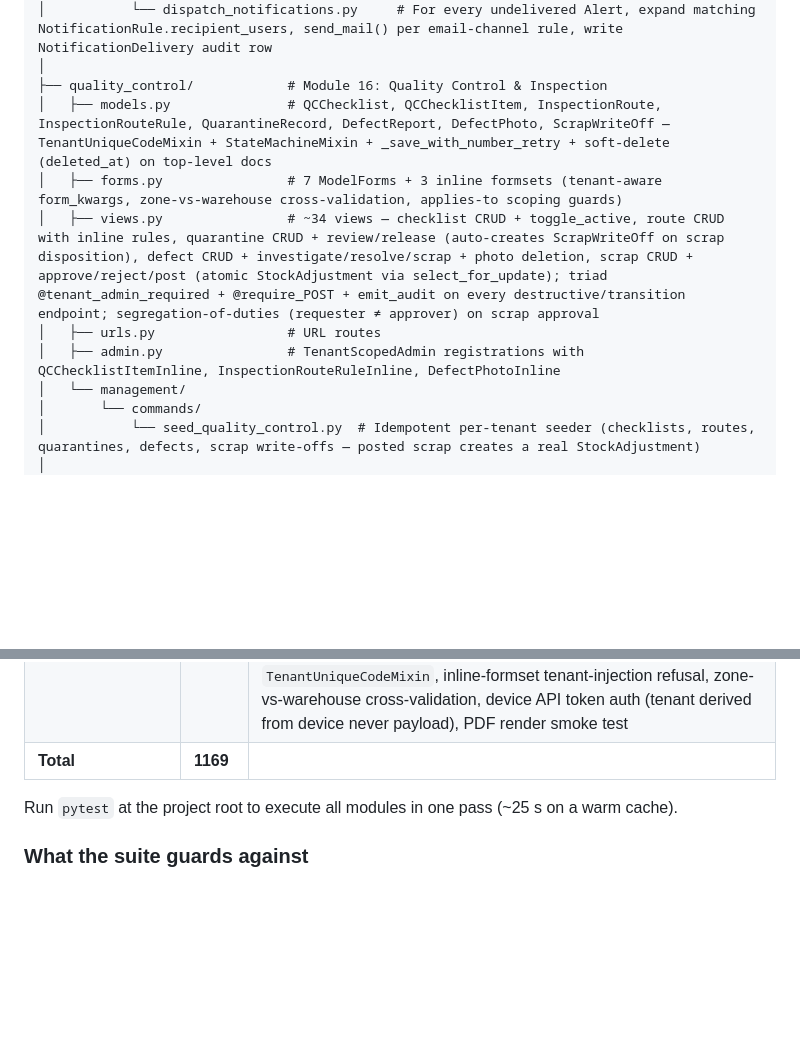
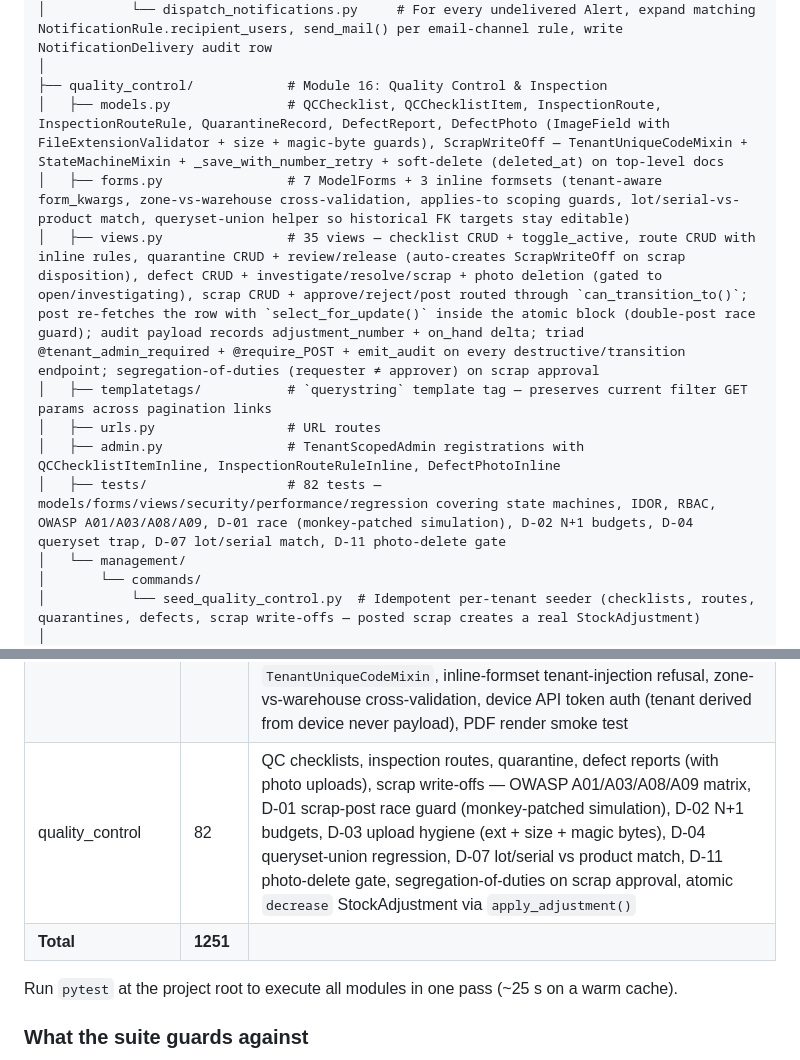
Before and after one commit to mnavaid925/NavIMS, a Markdown page: README.md, 2 parts joined by grey strips. Rendered like a GitHub page; blank space fills up the shorter version.

Commit message:
docs(M16): README — file tree hardening notes, test count +82 (total 1251)

```diff
--- a/README.md
+++ b/README.md
@@ -239,11 +239,13 @@ NavIMS/
 │           └── dispatch_notifications.py     # For every undelivered Alert, expand matching NotificationRule.recipient_users, send_mail() per email-channel rule, write NotificationDelivery audit row
 │
 ├── quality_control/            # Module 16: Quality Control & Inspection
-│   ├── models.py               # QCChecklist, QCChecklistItem, InspectionRoute, InspectionRouteRule, QuarantineRecord, DefectReport, DefectPhoto, ScrapWriteOff — TenantUniqueCodeMixin + StateMachineMixin + _save_with_number_retry + soft-delete (deleted_at) on top-level docs
-│   ├── forms.py                # 7 ModelForms + 3 inline formsets (tenant-aware form_kwargs, zone-vs-warehouse cross-validation, applies-to scoping guards)
-│   ├── views.py                # ~34 views — checklist CRUD + toggle_active, route CRUD with inline rules, quarantine CRUD + review/release (auto-creates ScrapWriteOff on scrap disposition), defect CRUD + investigate/resolve/scrap + photo deletion, scrap CRUD + approve/reject/post (atomic StockAdjustment via select_for_update); triad @tenant_admin_required + @require_POST + emit_audit on every destructive/transition endpoint; segregation-of-duties (requester ≠ approver) on scrap approval
+│   ├── models.py               # QCChecklist, QCChecklistItem, InspectionRoute, InspectionRouteRule, QuarantineRecord, DefectReport, DefectPhoto (ImageField with FileExtensionValidator + size + magic-byte guards), ScrapWriteOff — TenantUniqueCodeMixin + StateMachineMixin + _save_with_number_retry + soft-delete (deleted_at) on top-level docs
+│   ├── forms.py                # 7 ModelForms + 3 inline formsets (tenant-aware form_kwargs, zone-vs-warehouse cross-validation, applies-to scoping guards, lot/serial-vs-product match, queryset-union helper so historical FK targets stay editable)
+│   ├── views.py                # 35 views — checklist CRUD + toggle_active, route CRUD with inline rules, quarantine CRUD + review/release (auto-creates ScrapWriteOff on scrap disposition), defect CRUD + investigate/resolve/scrap + photo deletion (gated to open/investigating), scrap CRUD + approve/reject/post routed through `can_transition_to()`; post re-fetches the row with `select_for_update()` inside the atomic block (double-post race guard); audit payload records adjustment_number + on_hand delta; triad @tenant_admin_required + @require_POST + emit_audit on every destructive/transition endpoint; segregation-of-duties (requester ≠ approver) on scrap approval
+│   ├── templatetags/           # `querystring` template tag — preserves current filter GET params across pagination links
 │   ├── urls.py                 # URL routes
 │   ├── admin.py                # TenantScopedAdmin registrations with QCChecklistItemInline, InspectionRouteRuleInline, DefectPhotoInline
+│   ├── tests/                  # 82 tests — models/forms/views/security/performance/regression covering state machines, IDOR, RBAC, OWASP A01/A03/A08/A09, D-01 race (monkey-patched simulation), D-02 N+1 budgets, D-04 queryset trap, D-07 lot/serial match, D-11 photo-delete gate
 │   └── management/
 │       └── commands/
 │           └── seed_quality_control.py  # Idempotent per-tenant seeder (checklists, routes, quarantines, defects, scrap write-offs — posted scrap creates a real StockAdjustment)
@@ -647,7 +649,8 @@ Reference implementation: [receiving/tests/](./receiving/tests/) and [stock_move
 | returns           | 150   | RMA, inspection, disposition, refund — refund cap + currency, restock-of-defective refusal, ledger symmetry, 14-endpoint CSRF coverage, formset IDOR across 3 inline formsets, soft-delete + admin tenant scope + shared `core.state_machine` mixin |
 | stocktaking       | 136   | Freeze, cycle schedule, stock count, variance adjustment — atomic posting via `apply_adjustment('correction')` (single canonical write path), double-post guard, POST-only transitions, `@tenant_admin_required` RBAC across 16 destructive views, AuditLog, negative-qty validator, zone-vs-warehouse cross-validation, schedule-run idempotency |
 | barcode_rfid      | 158   | Label templates/jobs, scanner devices, RFID tags/readers/reads, batch scanning — state-machine transitions with can_transition_to + @require_POST + @tenant_admin_required + emit_audit, unique_together(tenant,X) form-layer guards via `TenantUniqueCodeMixin`, inline-formset tenant-injection refusal, zone-vs-warehouse cross-validation, device API token auth (tenant derived from device never payload), PDF render smoke test |
-| **Total**         | **1169** | |
+| quality_control   | 82    | QC checklists, inspection routes, quarantine, defect reports (with photo uploads), scrap write-offs — OWASP A01/A03/A08/A09 matrix, D-01 scrap-post race guard (monkey-patched simulation), D-02 N+1 budgets, D-03 upload hygiene (ext + size + magic bytes), D-04 queryset-union regression, D-07 lot/serial vs product match, D-11 photo-delete gate, segregation-of-duties on scrap approval, atomic `decrease` StockAdjustment via `apply_adjustment()` |
+| **Total**         | **1251** | |
 
 Run `pytest` at the project root to execute all modules in one pass (~25 s on a warm cache).
 
```
